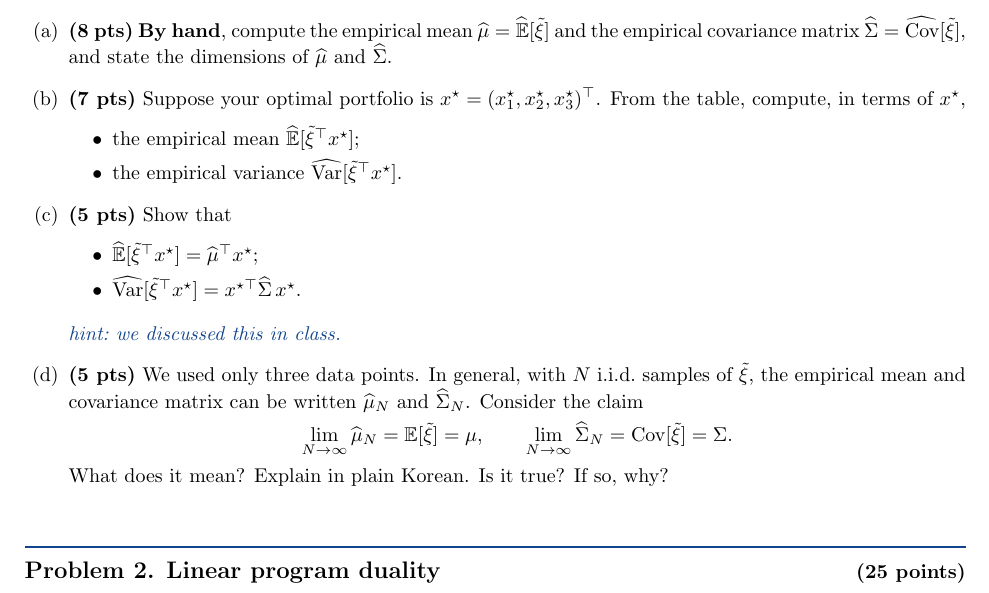
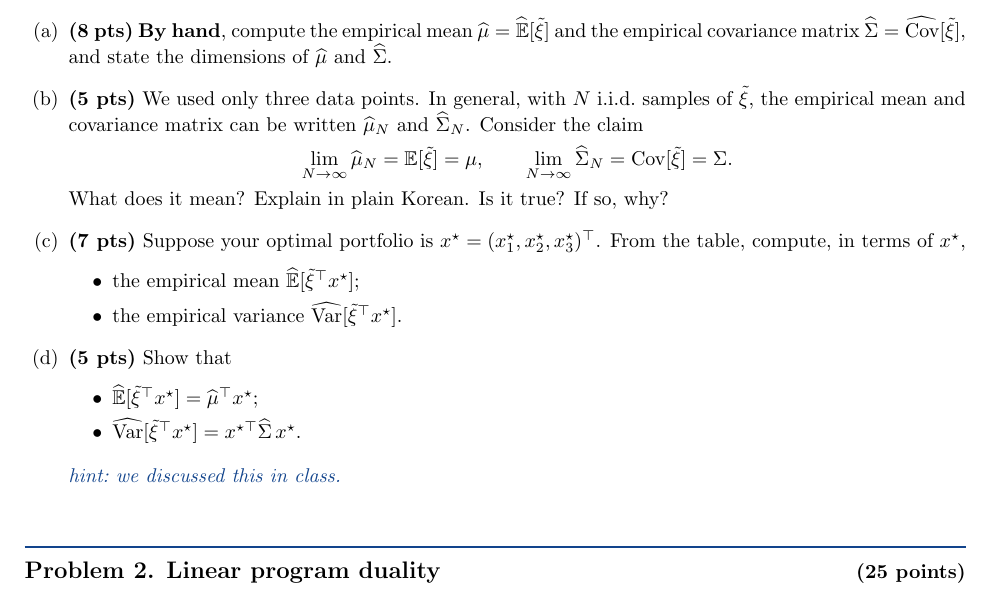
Before and after one commit to hankpark0706/AD7031, a LaTeX problem sheet (homework/hw02.tex): part of page 1 of 3, cut so that both start at the same text. Compiled offline with pdfLaTeX.

Commit message:
HW#2: move the law-of-large-numbers question to 1(b)
Co-Authored-By: Claude Opus 5.5 <noreply@anthropic.com>

```diff
--- a/homework/hw02.tex
+++ b/homework/hw02.tex
@@ -72,6 +72,14 @@ estimates, to distinguish them from their true counterparts $\mathbb{E}[\cdot]$,
 \item \textbf{(8 pts)} \textbf{By hand}, compute the empirical mean $\widehat{\mu} = \widehat{\mathbb{E}}[\tilde\xi]$ and the
   empirical covariance matrix $\widehat{\Sigma} = \widehat{\mathrm{Cov}}[\tilde\xi]$, and state the dimensions of $\widehat{\mu}$ and $\widehat{\Sigma}$.
 
+\item \textbf{(5 pts)} We used only three data points. In general, with $N$ i.i.d.\ samples of $\tilde\xi$, the empirical mean and
+  covariance matrix can be written $\widehat{\mu}_N$ and $\widehat{\Sigma}_N$. Consider the claim
+  \[
+    \lim_{N \to \infty} \widehat{\mu}_N = \mathbb{E}[\tilde\xi] = \mu, \qquad
+    \lim_{N \to \infty} \widehat{\Sigma}_N = \mathrm{Cov}[\tilde\xi] = \Sigma .
+  \]
+  What does it mean? Explain in plain Korean. Is it true? If so, why?
+
 \item \textbf{(7 pts)} Suppose your optimal portfolio is $x^{\star} = (x_1^{\star}, x_2^{\star}, x_3^{\star})^{\top}$.
   From the table, compute, in terms of $x^{\star}$,
   \begin{itemize}[leftmargin=2.2em, itemsep=2pt, topsep=3pt]
@@ -85,14 +93,6 @@ estimates, to distinguish them from their true counterparts $\mathbb{E}[\cdot]$,
     \item $\widehat{\mathrm{Var}}[\tilde\xi^{\top}x^{\star}] = x^{\star\top}\widehat{\Sigma}\, x^{\star}$.
   \end{itemize}
   \hint{we discussed this in class.}
-
-\item \textbf{(5 pts)} We used only three data points. In general, with $N$ i.i.d.\ samples of $\tilde\xi$, the empirical mean and
-  covariance matrix can be written $\widehat{\mu}_N$ and $\widehat{\Sigma}_N$. Consider the claim
-  \[
-    \lim_{N \to \infty} \widehat{\mu}_N = \mathbb{E}[\tilde\xi] = \mu, \qquad
-    \lim_{N \to \infty} \widehat{\Sigma}_N = \mathrm{Cov}[\tilde\xi] = \Sigma .
-  \]
-  What does it mean? Explain in plain Korean. Is it true? If so, why?
 \end{parts}
 
 % ================================================================ Problem 2
```
Also changed, not shown: homework/hw02.pdf.
